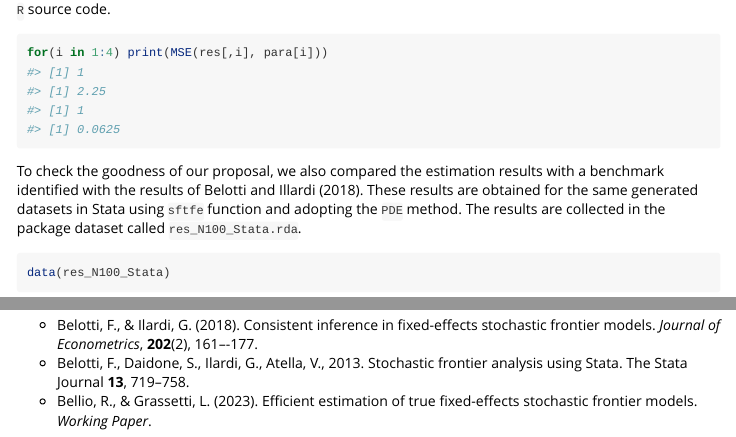
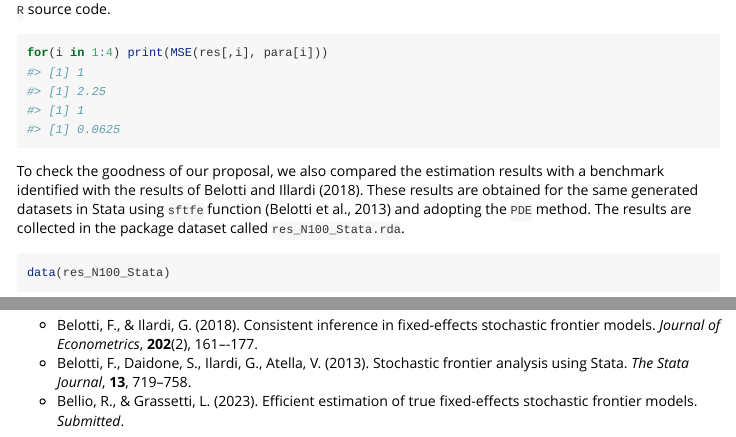
Before and after one commit to lucagrassetti/il.sfa, an R Markdown document (vignettes/il_sfa_Vignette.Rmd): the page in a window 1100 px wide, from 2730 px down, and a second part further down, joined at a grey line. Rendered offline with R 4.5, knitr and Pandoc, with nearby package versions; some code elsewhere in the file could not run offline.

Commit message:
Update il_sfa_Vignette.Rmd

````diff
--- a/vignettes/il_sfa_Vignette.Rmd
+++ b/vignettes/il_sfa_Vignette.Rmd
@@ -165,7 +165,7 @@ for(i in 1:4) print(MSE(res[,i], para[i]))
 
 To check the goodness of our proposal, we also compared the estimation results with a
 benchmark identified with the results of Belotti and Illardi (2018). These results are
-obtained for the same generated datasets in Stata using `sftfe` function and adopting
+obtained for the same generated datasets in Stata using `sftfe` function (Belotti et al., 2013) and adopting
 the `PDE` method. The results are collected in the package dataset called `res_N100_Stata.rda`.
 
 ```{r }
@@ -180,5 +180,5 @@ The estimation results are quite similar, but the IL MSE are always a bit lower
 ## References
 
 - Belotti, F., & Ilardi, G. (2018). Consistent inference in fixed-effects stochastic frontier models. *Journal of Econometrics*, **202**(2), 161–-177.
-- Belotti, F., Daidone, S., Ilardi, G., Atella, V., 2013. Stochastic frontier analysis using Stata. The Stata Journal **13**, 719--758.
-- Bellio, R., & Grassetti, L. (2023). Efficient estimation of true fixed-effects stochastic frontier models. *Working Paper*.
+- Belotti, F., Daidone, S., Ilardi, G., Atella, V. (2013). Stochastic frontier analysis using Stata. *The Stata Journal*, **13**, 719--758.
+- Bellio, R., & Grassetti, L. (2023). Efficient estimation of true fixed-effects stochastic frontier models. *Submitted*.
````
